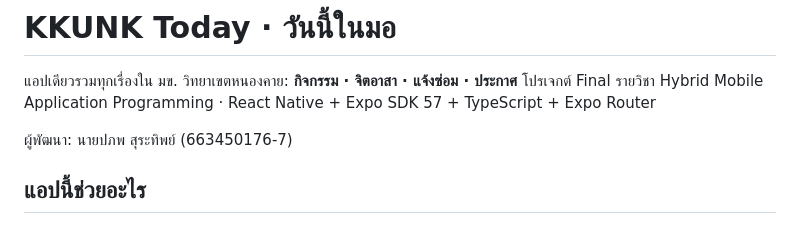
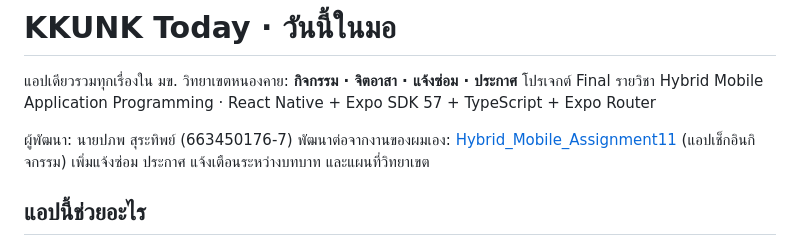
Before and after one commit to phop01/Hybrid_Mobile_Assignment, a Markdown page: README.md, the part around the change. GitHub-like rendering.

Commit message:
README: note this builds on my Assignment 11

```diff
--- a/README.md
+++ b/README.md
@@ -4,6 +4,7 @@
 โปรเจกต์ Final รายวิชา Hybrid Mobile Application Programming · React Native + Expo SDK 57 + TypeScript + Expo Router
 
 ผู้พัฒนา: นายปภพ สุระทิพย์ (663450176-7)
+พัฒนาต่อจากงานของผมเอง: [Hybrid_Mobile_Assignment11](https://github.com/phop01/Hybrid_Mobile_Assignment11) (แอปเช็กอินกิจกรรม) เพิ่มแจ้งซ่อม ประกาศ แจ้งเตือนระหว่างบทบาท และแผนที่วิทยาเขต
 
 ## แอปนี้ช่วยอะไร
 
```
